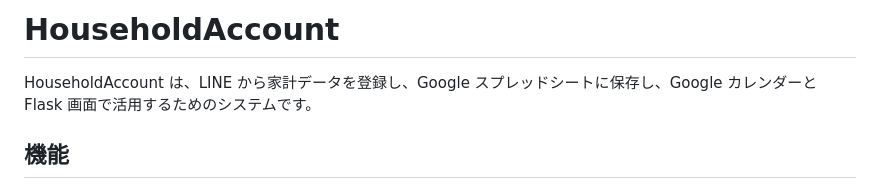
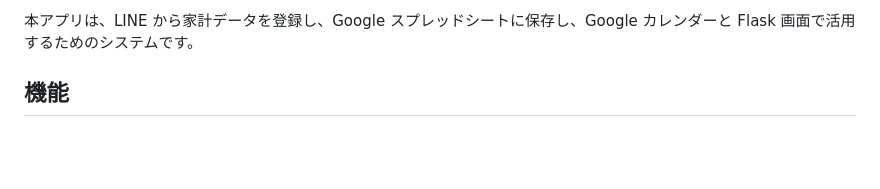
Before and after one commit to naohiro701/Money-Log, a Markdown page: README.md, the part around the change. Drawn GitHub-style; blank space fills up the shorter version.

Commit message:
Refactor README to eliminate redundancy
Removed duplicate description and header from README.

```diff
--- a/README.md
+++ b/README.md
@@ -1,6 +1,4 @@
-# HouseholdAccount
-
-HouseholdAccount は、LINE から家計データを登録し、Google スプレッドシートに保存し、Google カレンダーと Flask 画面で活用するためのシステムです。
+本アプリは、LINE から家計データを登録し、Google スプレッドシートに保存し、Google カレンダーと Flask 画面で活用するためのシステムです。
 
 ## 機能
 
```
